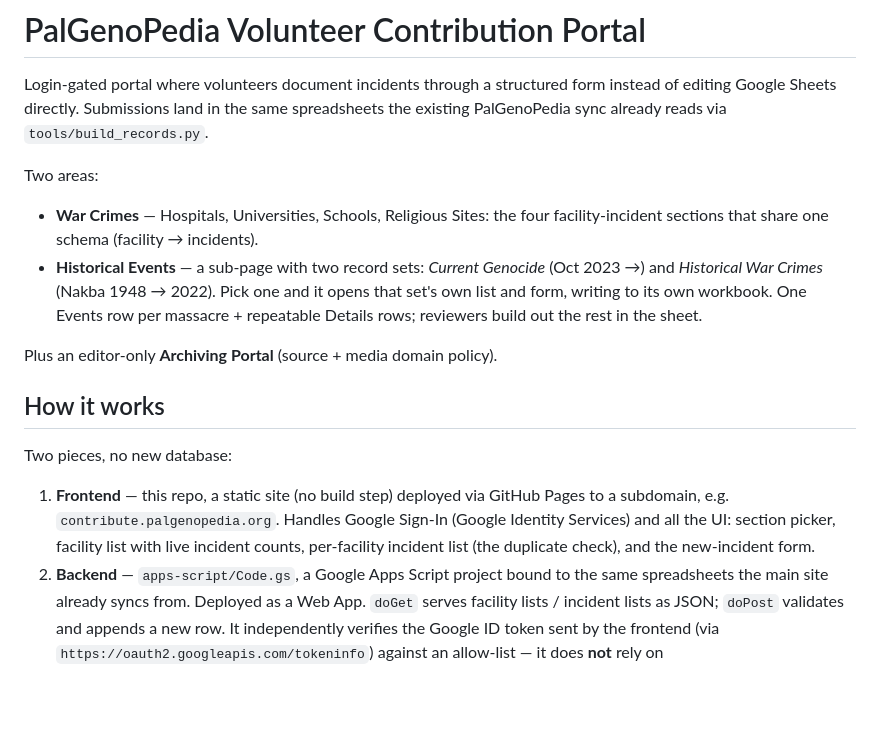
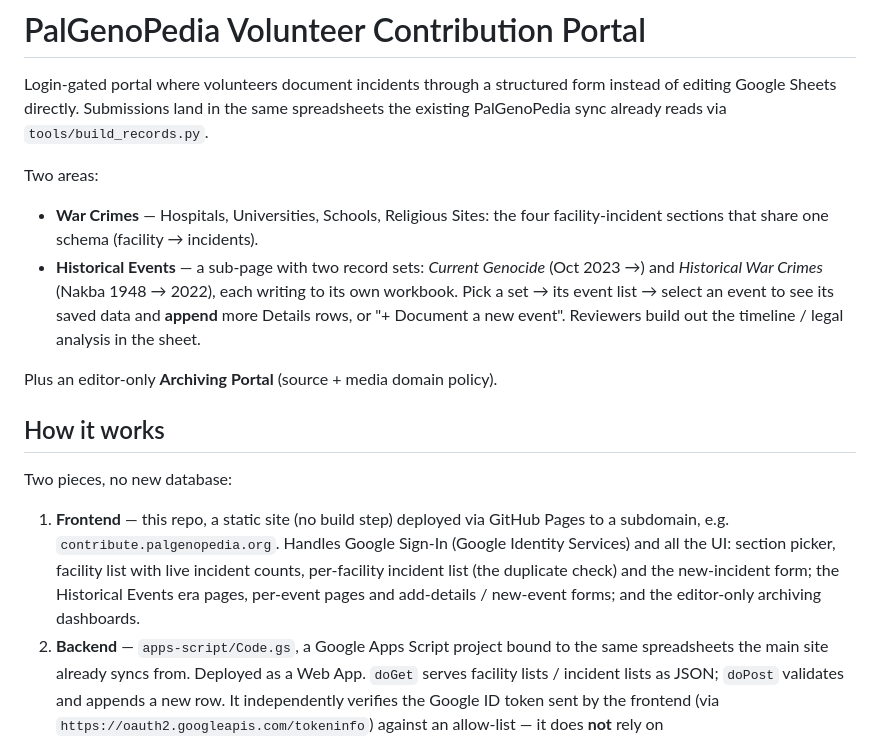
Before and after one commit to PalGenoPedia/PalGenoPedia-Volunteers, a Markdown page: README.md, the part around the change. Rendered like a GitHub page; blank space fills up the shorter version.

Commit message:
docs: Historical Events flow — era pages, per-event page, add-details
Co-Authored-By: Claude Sonnet 5 <noreply@anthropic.com>

```diff
--- a/README.md
+++ b/README.md
@@ -10,10 +10,10 @@ Two areas:
 - **War Crimes** — Hospitals, Universities, Schools, Religious Sites: the four
   facility-incident sections that share one schema (facility → incidents).
 - **Historical Events** — a sub-page with two record sets: *Current Genocide*
-  (Oct 2023 →) and *Historical War Crimes* (Nakba 1948 → 2022). Pick one and it
-  opens that set's own list and form, writing to its own workbook. One Events
-  row per massacre + repeatable Details rows; reviewers build out the rest in
-  the sheet.
+  (Oct 2023 →) and *Historical War Crimes* (Nakba 1948 → 2022), each writing to
+  its own workbook. Pick a set → its event list → select an event to see its
+  saved data and **append** more Details rows, or "+ Document a new event".
+  Reviewers build out the timeline / legal analysis in the sheet.
 
 Plus an editor-only **Archiving Portal** (source + media domain policy).
 
@@ -25,7 +25,9 @@ Two pieces, no new database:
    GitHub Pages to a subdomain, e.g. `contribute.palgenopedia.org`. Handles
    Google Sign-In (Google Identity Services) and all the UI: section picker,
    facility list with live incident counts, per-facility incident list
-   (the duplicate check), and the new-incident form.
+   (the duplicate check) and the new-incident form; the Historical Events
+   era pages, per-event pages and add-details / new-event forms; and the
+   editor-only archiving dashboards.
 2. **Backend** — `apps-script/Code.gs`, a Google Apps Script project bound to
    the same spreadsheets the main site already syncs from. Deployed as a Web
    App. `doGet` serves facility lists / incident lists as JSON; `doPost`
```
